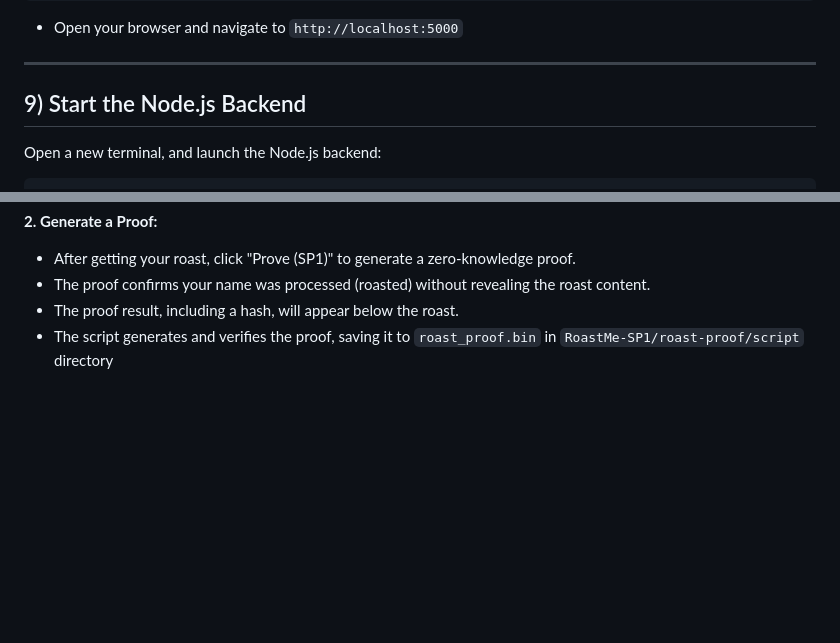
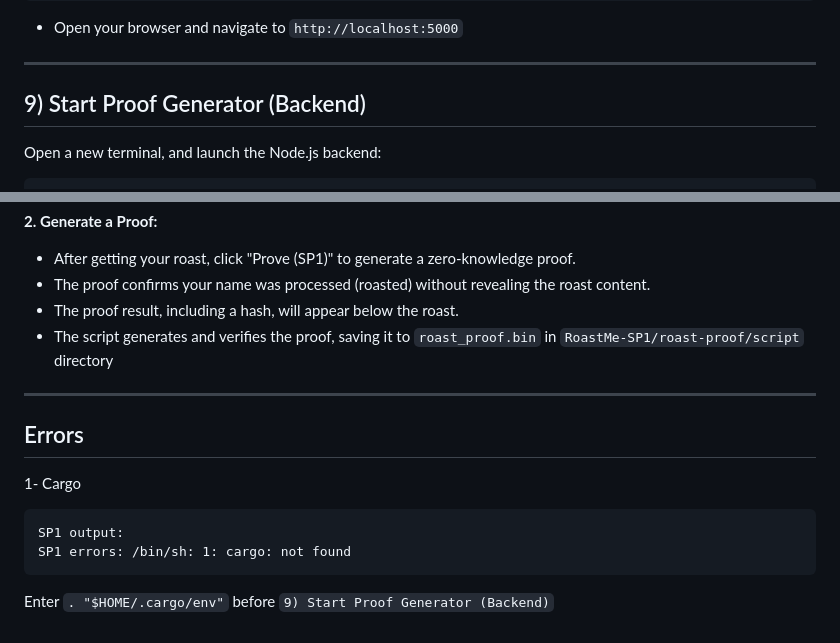
Before and after one commit to pouyaneth/RoastMe-SP1, a Markdown page: README.md, 2 parts joined by grey strips. Rendered like a GitHub page; blank space fills up the shorter version.

````diff
--- a/README.md
+++ b/README.md
@@ -138,7 +138,7 @@ python app.py
 
 ---
 
-## 9) Start the Node.js Backend
+## 9) Start Proof Generator (Backend)
 Open a new terminal, and launch the Node.js backend:
 ```bash
 cd ~/RoastMe-SP1/backend
@@ -163,3 +163,13 @@ Open your browser and navigate to `http://localhost:5000`.
   - The proof confirms your name was processed (roasted) without revealing the roast content.
   - The proof result, including a hash, will appear below the roast.
   - The script generates and verifies the proof, saving it to `roast_proof.bin` in `RoastMe-SP1/roast-proof/script` directory
+
+---
+
+## Errors
+1- Cargo
+```
+SP1 output:
+SP1 errors: /bin/sh: 1: cargo: not found
+```
+Enter `. "$HOME/.cargo/env"` before `9) Start Proof Generator (Backend)`
````
